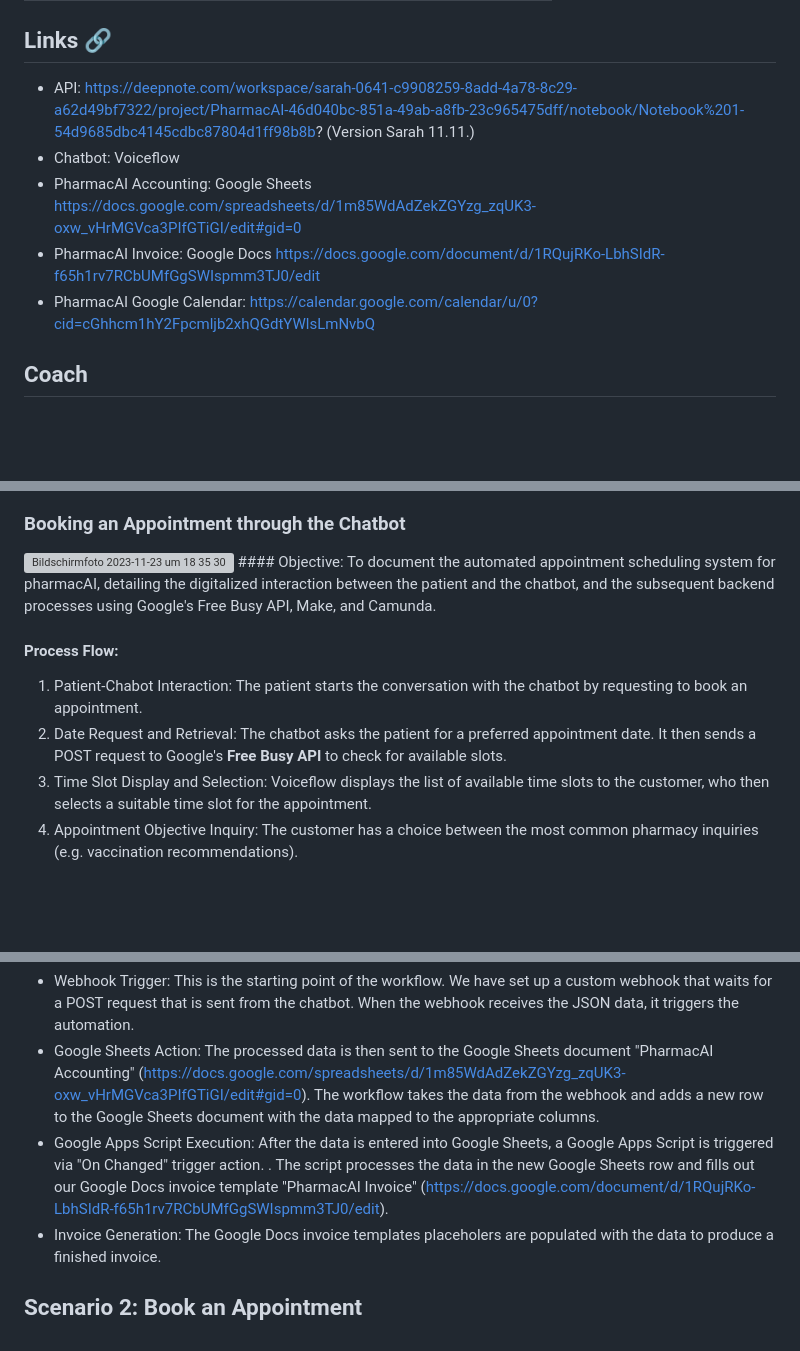
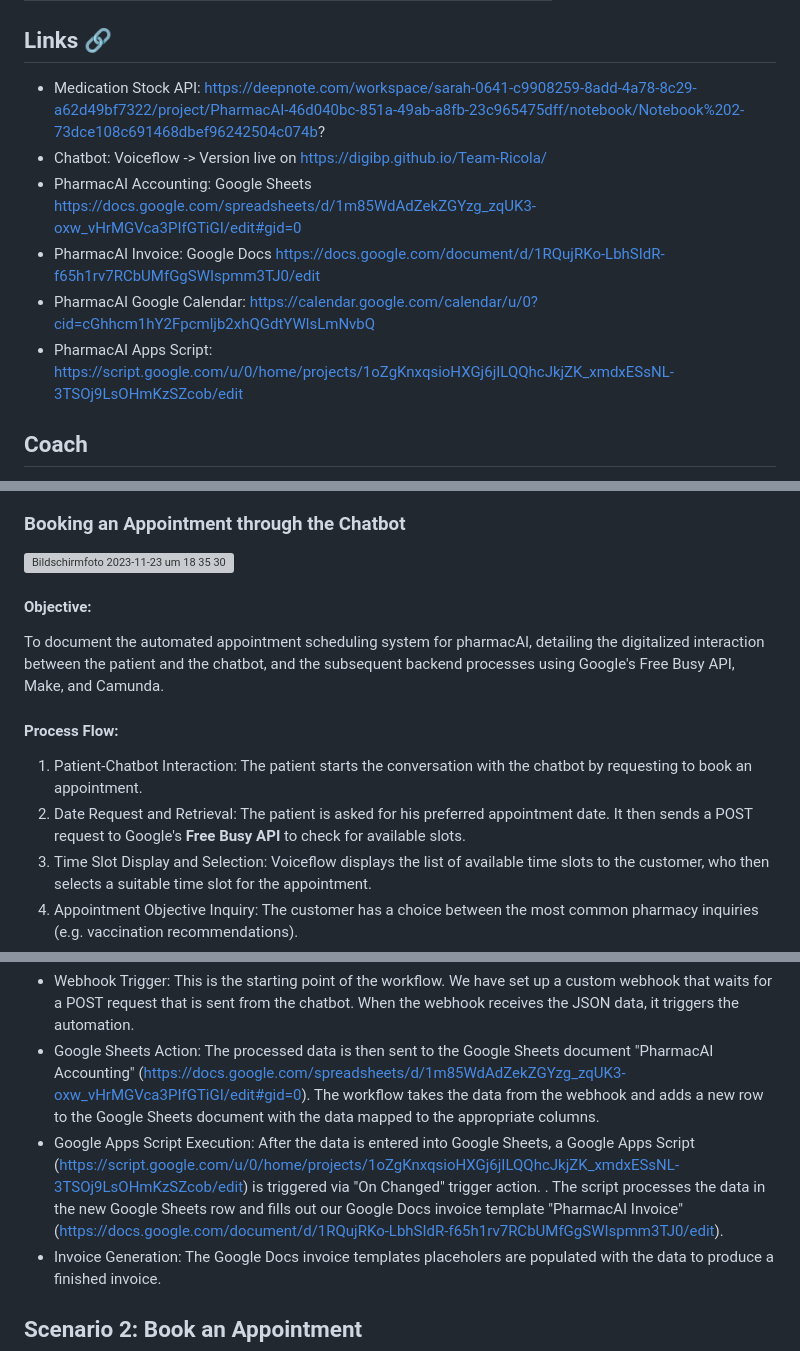
Before and after one commit to DigiBP/Team-Ricola, a Markdown page: README.md, 3 parts joined by grey strips. Rendered like a GitHub page; blank space fills up the shorter version; grey boxes are pictures that could not be loaded.

```diff
--- a/README.md
+++ b/README.md
@@ -9,11 +9,12 @@
 | Shathvika Karunakaran  | shathvikashima.karunakaran@students.fhnw.ch  |
 
 ## Links 🔗
-- API: https://deepnote.com/workspace/sarah-0641-c9908259-8add-4a78-8c29-a62d49bf7322/project/PharmacAI-46d040bc-851a-49ab-a8fb-23c965475dff/notebook/Notebook%201-54d9685dbc4145cdbc87804d1ff98b8b? (Version Sarah 11.11.)
-- Chatbot: Voiceflow
+- Medication Stock API: https://deepnote.com/workspace/sarah-0641-c9908259-8add-4a78-8c29-a62d49bf7322/project/PharmacAI-46d040bc-851a-49ab-a8fb-23c965475dff/notebook/Notebook%202-73dce108c691468dbef96242504c074b?
+- Chatbot: Voiceflow -> Version live on https://digibp.github.io/Team-Ricola/
 - PharmacAI Accounting: Google Sheets https://docs.google.com/spreadsheets/d/1m85WdAdZekZGYzg_zqUK3-oxw_vHrMGVca3PIfGTiGI/edit#gid=0
 - PharmacAI Invoice: Google Docs https://docs.google.com/document/d/1RQujRKo-LbhSIdR-f65h1rv7RCbUMfGgSWIspmm3TJ0/edit
 - PharmacAI Google Calendar: https://calendar.google.com/calendar/u/0?cid=cGhhcm1hY2Fpcmljb2xhQGdtYWlsLmNvbQ
+- PharmacAI Apps Script: https://script.google.com/u/0/home/projects/1oZgKnxqsioHXGj6jILQQhcJkjZK_xmdxESsNL-3TSOj9LsOHmKzSZcob/edit
 
 ## Coach
 - Andreas Martin
@@ -157,13 +158,14 @@ Separately, for appointments or teleconsults, a date is requested, and upon find
 
 ### Booking an Appointment through the Chatbot
 <img width="965" alt="Bildschirmfoto 2023-11-23 um 18 35 30" src="https://github.com/DigiBP/Team-Ricola/assets/60508037/da76a44c-5e20-4f8d-966a-1cfea2e33845">
+
 #### Objective:
 To document the automated appointment scheduling system for pharmacAI, detailing the digitalized interaction between the patient and the chatbot, and the subsequent backend processes using Google's Free Busy API, Make, and Camunda.
 
 #### Process Flow:
 
-1. Patient-Chabot Interaction: The patient starts the conversation with the chatbot by requesting to book an appointment.
-2. Date Request and Retrieval: The chatbot asks the patient for a preferred appointment date. It then sends a POST request to Google's **Free Busy API** to check for available slots.
+1. Patient-Chatbot Interaction: The patient starts the conversation with the chatbot by requesting to book an appointment.
+2. Date Request and Retrieval: The patient is asked for his preferred appointment date. It then sends a POST request to Google's **Free Busy API** to check for available slots.
 3. Time Slot Display and Selection: Voiceflow displays the list of available time slots to the customer, who then selects a suitable time slot for the appointment.
 4. Appointment Objective Inquiry: The customer has a choice between the most common pharmacy inquiries (e.g. vaccination recommendations).
 5. Customer Information Collection: The personal information for the booking of the appointment is gathered, which is necessary for the invoice generation.
@@ -176,7 +183,7 @@ Camunda handles the necessary steps to ensure the appointment is held successful
 This workflow automates the process of capturing data from the chatbot via a webhook and directly inputting that data into a Google Sheets document, from which an invoice can be generated.
 - Webhook Trigger: This is the starting point of the workflow. We have set up a custom webhook that waits for a POST request that is sent from the chatbot. When the webhook receives the JSON data, it triggers the automation.
 - Google Sheets Action: The processed data is then sent to the Google Sheets document "PharmacAI Accounting" (https://docs.google.com/spreadsheets/d/1m85WdAdZekZGYzg_zqUK3-oxw_vHrMGVca3PIfGTiGI/edit#gid=0). The workflow takes the data from the webhook and adds a new row to the Google Sheets document with the data mapped to the appropriate columns.
-- Google Apps Script Execution: After the data is entered into Google Sheets, a Google Apps Script is triggered via "On Changed" trigger action. . The script processes the data in the new Google Sheets row and fills out our Google Docs invoice template "PharmacAI Invoice" (https://docs.google.com/document/d/1RQujRKo-LbhSIdR-f65h1rv7RCbUMfGgSWIspmm3TJ0/edit).
+- Google Apps Script Execution: After the data is entered into Google Sheets, a Google Apps Script (https://script.google.com/u/0/home/projects/1oZgKnxqsioHXGj6jILQQhcJkjZK_xmdxESsNL-3TSOj9LsOHmKzSZcob/edit) is triggered via "On Changed" trigger action. . The script processes the data in the new Google Sheets row and fills out our Google Docs invoice template "PharmacAI Invoice" (https://docs.google.com/document/d/1RQujRKo-LbhSIdR-f65h1rv7RCbUMfGgSWIspmm3TJ0/edit).
 - Invoice Generation: The Google Docs invoice templates placeholers are populated with the data to produce a finished invoice.
 
 ## Scenario 2: Book an Appointment
```
Also changed, not shown: other parts of README.md (+10 -0 lines).
